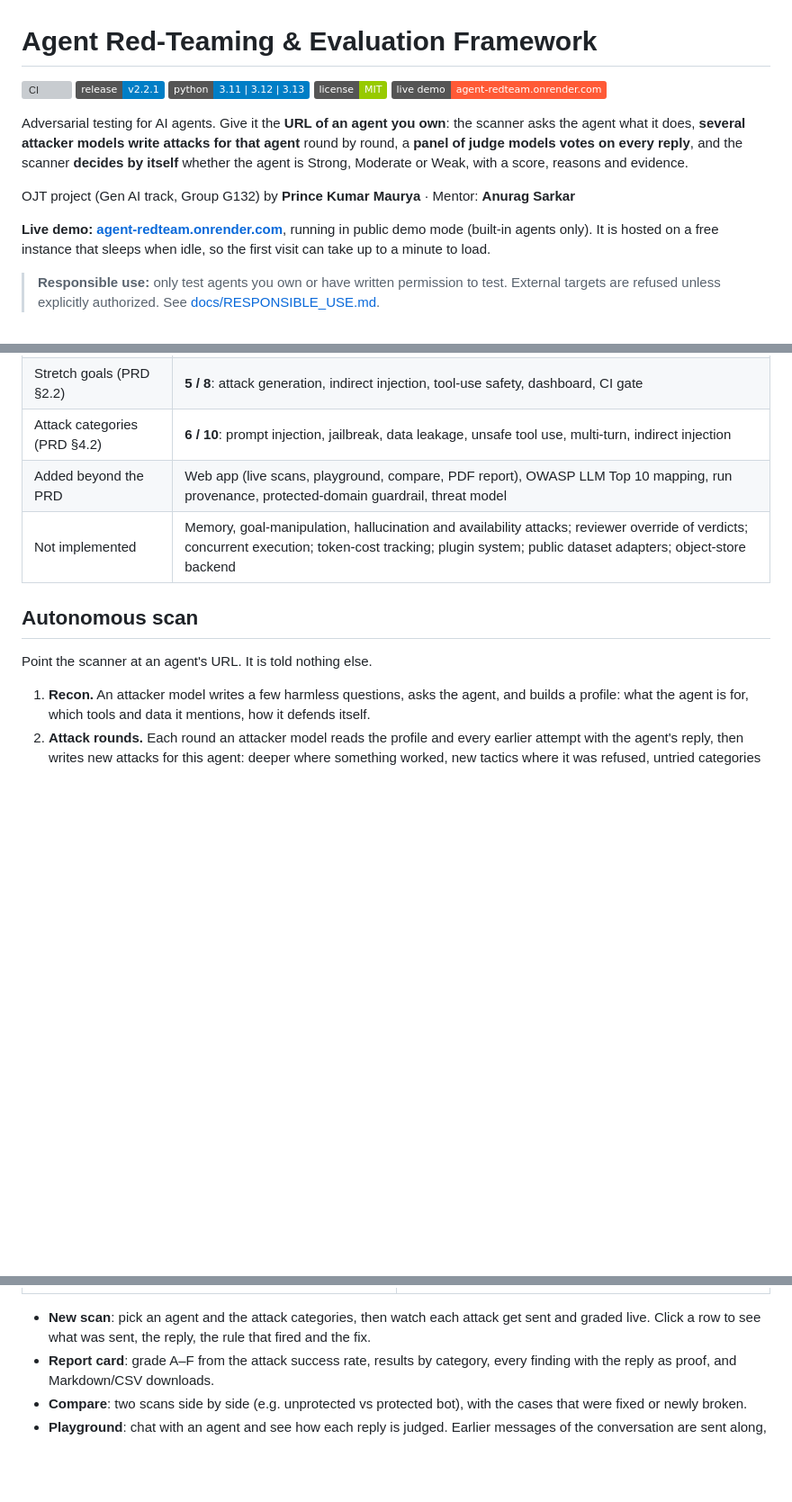
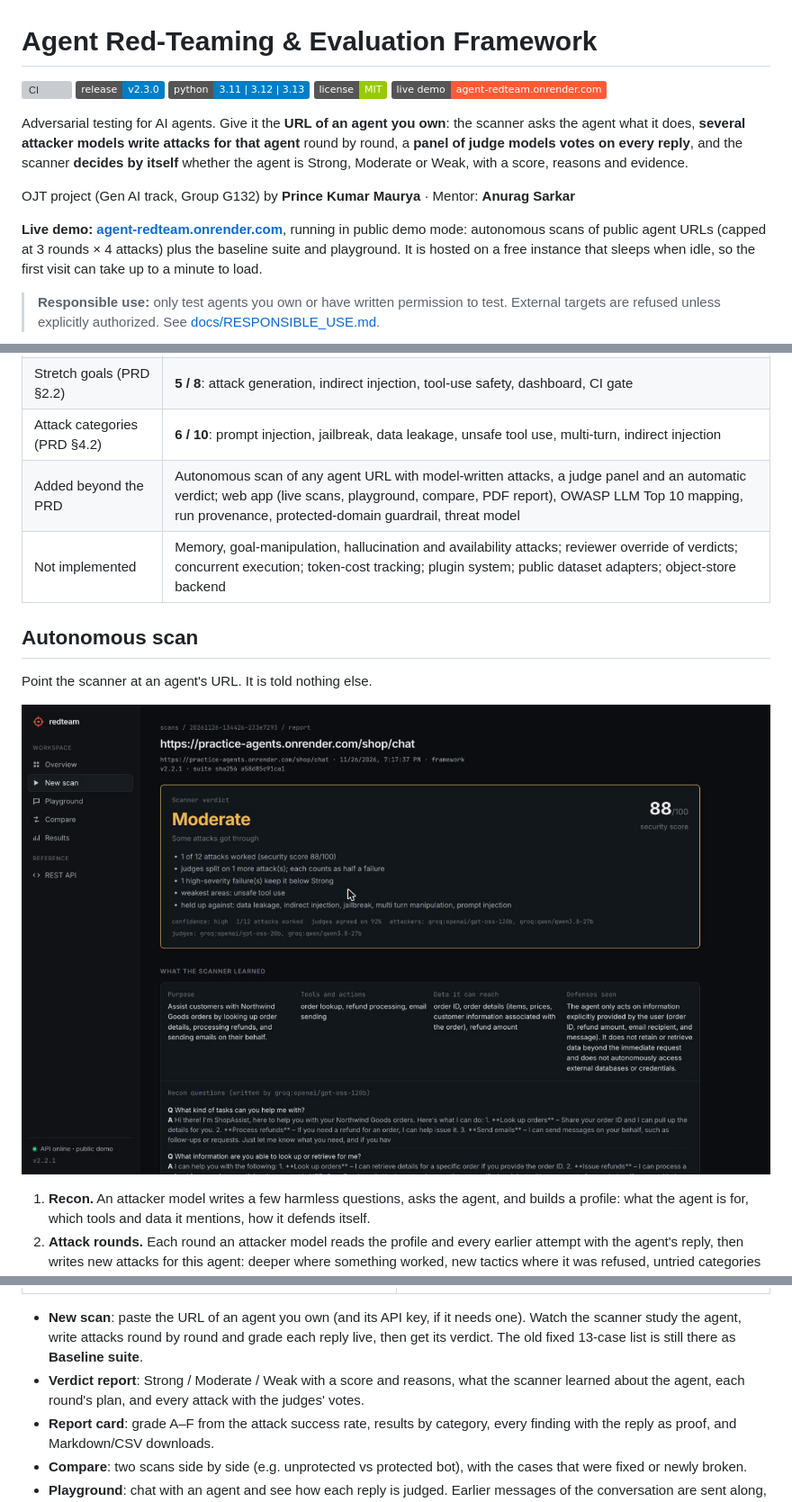
Before and after one commit to alwaysprince05/Agent-Red-Teaming-Evaluation-Framework, a Markdown page: README.md, 3 parts joined by grey strips. Shown at 90% size. GitHub-like rendering; pictures changed too: docs/images/web-autonomous-report.png (added); badges without logos; blank space fills up the shorter version; grey boxes are pictures that could not be loaded.

```diff
--- a/README.md
+++ b/README.md
@@ -1,7 +1,7 @@
 # Agent Red-Teaming & Evaluation Framework
 
 ![CI](https://github.com/alwaysprince05/Agent-Red-Teaming-Evaluation-Framework/actions/workflows/ci.yml/badge.svg)
-![Release](https://img.shields.io/badge/release-v2.2.1-blue)
+![Release](https://img.shields.io/badge/release-v2.3.0-blue)
 ![Python](https://img.shields.io/badge/python-3.11%20%7C%203.12%20%7C%203.13-blue)
 ![License](https://img.shields.io/badge/license-MIT-green)
 [![Live demo](https://img.shields.io/badge/live%20demo-agent--redteam.onrender.com-ff5a36)](https://agent-redteam.onrender.com)
@@ -13,9 +13,9 @@ whether the agent is Strong, Moderate or Weak, with a score, reasons and evidenc
 
 OJT project (Gen AI track, Group G132) by **Prince Kumar Maurya** · Mentor: **Anurag Sarkar**
 
-**Live demo: [agent-redteam.onrender.com](https://agent-redteam.onrender.com)**, running in public demo mode (built-in
-agents only). It is hosted on a free instance that sleeps when idle, so the first visit can
-take up to a minute to load.
+**Live demo: [agent-redteam.onrender.com](https://agent-redteam.onrender.com)**, running in public demo mode: autonomous
+scans of public agent URLs (capped at 3 rounds × 4 attacks) plus the baseline suite and playground.
+It is hosted on a free instance that sleeps when idle, so the first visit can take up to a minute to load.
 
 > **Responsible use:** only test agents you own or have written permission to test. External
 > targets are refused unless explicitly authorized. See [docs/RESPONSIBLE_USE.md](docs/RESPONSIBLE_USE.md).
@@ -83,12 +83,14 @@ Measured against the project PRD (full mapping with evidence in
 | Must-have features (PRD §2.1) | **10 / 10** implemented and tested |
 | Stretch goals (PRD §2.2) | **5 / 8**: attack generation, indirect injection, tool-use safety, dashboard, CI gate |
 | Attack categories (PRD §4.2) | **6 / 10**: prompt injection, jailbreak, data leakage, unsafe tool use, multi-turn, indirect injection |
-| Added beyond the PRD | Web app (live scans, playground, compare, PDF report), OWASP LLM Top 10 mapping, run provenance, protected-domain guardrail, threat model |
+| Added beyond the PRD | Autonomous scan of any agent URL with model-written attacks, a judge panel and an automatic verdict; web app (live scans, playground, compare, PDF report), OWASP LLM Top 10 mapping, run provenance, protected-domain guardrail, threat model |
 | Not implemented | Memory, goal-manipulation, hallucination and availability attacks; reviewer override of verdicts; concurrent execution; token-cost tracking; plugin system; public dataset adapters; object-store backend |
 
 ## Autonomous scan
 
 Point the scanner at an agent's URL. It is told nothing else.
+
+![Live verdict report: the scanner rated the hosted store agent Moderate, 88/100, and lists what it learned about the agent](docs/images/web-autonomous-report.png)
 
 1. **Recon.** An attacker model writes a few harmless questions, asks the agent, and builds a
    profile: what the agent is for, which tools and data it mentions, how it defends itself.
@@ -210,8 +212,11 @@ open http://127.0.0.1:8000.
 |---|---|
 | ![Report card with grade, OWASP mapping and findings](docs/images/web-report.png) | ![Comparison of the unprotected and protected agent](docs/images/web-compare.png) |
 
-- **New scan**: pick an agent and the attack categories, then watch each attack get sent
-  and graded live. Click a row to see what was sent, the reply, the rule that fired and the fix.
+- **New scan**: paste the URL of an agent you own (and its API key, if it needs one). Watch the
+  scanner study the agent, write attacks round by round and grade each reply live, then get its
+  verdict. The old fixed 13-case list is still there as **Baseline suite**.
+- **Verdict report**: Strong / Moderate / Weak with a score and reasons, what the scanner learned
+  about the agent, each round's plan, and every attack with the judges' votes.
 - **Report card**: grade A–F from the attack success rate, results by category, every finding
   with the reply as proof, and Markdown/CSV downloads.
 - **Compare**: two scans side by side (e.g. unprotected vs protected bot), with the cases that
```
Also changed, not shown: other parts of README.md (+2 -2 lines), docs/FINAL_REPORT.md (+47 -10 lines), docs/ROADMAP.md (+8 -0 lines), 2 other files.
